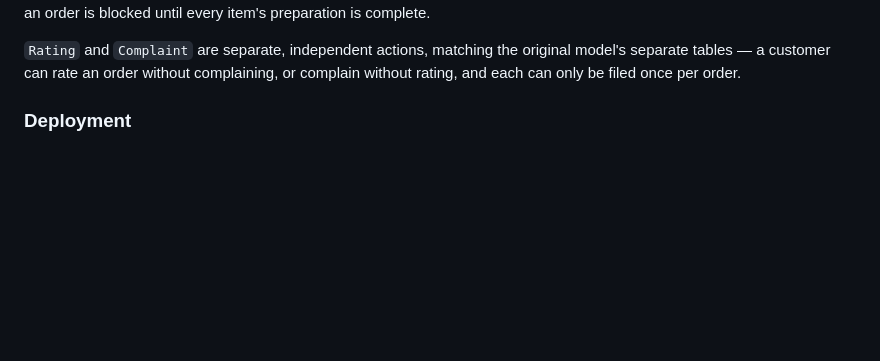
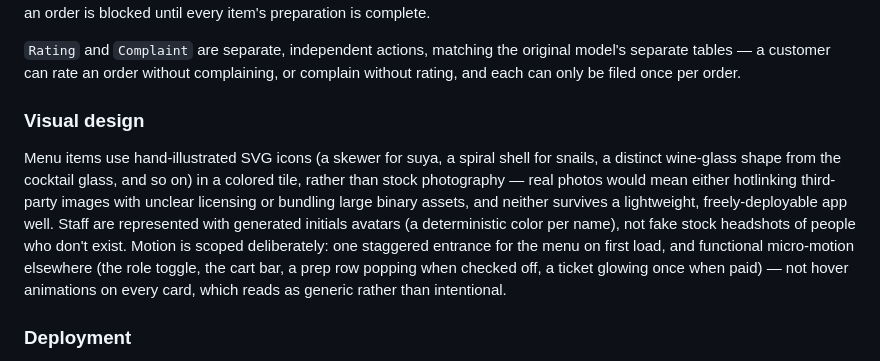
Before and after one commit to Afolarin-ai/chowly, a Markdown page: README.md, the part around the change. Rendered like a GitHub page; blank space fills up the shorter version.

Commit message:
Document the visual design choices in the README

```diff
--- a/README.md
+++ b/README.md
@@ -100,6 +100,21 @@ Serving an order is blocked until every item's preparation is complete.
 original model's separate tables — a customer can rate an order without
 complaining, or complain without rating, and each can only be filed once
 per order.
+
+### Visual design
+Menu items use hand-illustrated SVG icons (a skewer for suya, a spiral
+shell for snails, a distinct wine-glass shape from the cocktail glass,
+and so on) in a colored tile, rather than stock photography — real
+photos would mean either hotlinking third-party images with unclear
+licensing or bundling large binary assets, and neither survives a
+lightweight, freely-deployable app well. Staff are represented with
+generated initials avatars (a deterministic color per name), not fake
+stock headshots of people who don't exist. Motion is scoped
+deliberately: one staggered entrance for the menu on first load, and
+functional micro-motion elsewhere (the role toggle, the cart bar, a
+prep row popping when checked off, a ticket glowing once when paid) —
+not hover animations on every card, which reads as generic rather than
+intentional.
 
 ### Deployment
 See [Section 5](#5-how-to-deploy-it-yourself) below for the exact steps —
```
